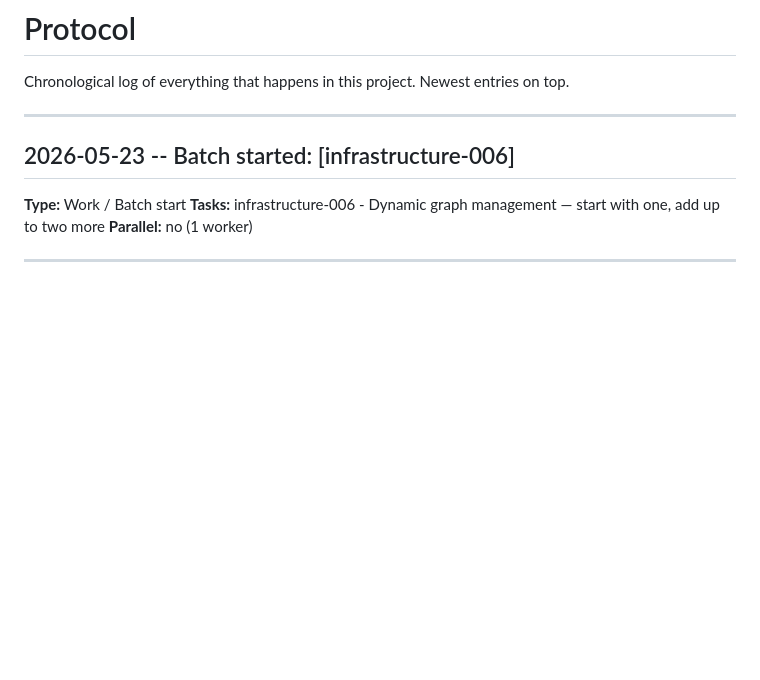
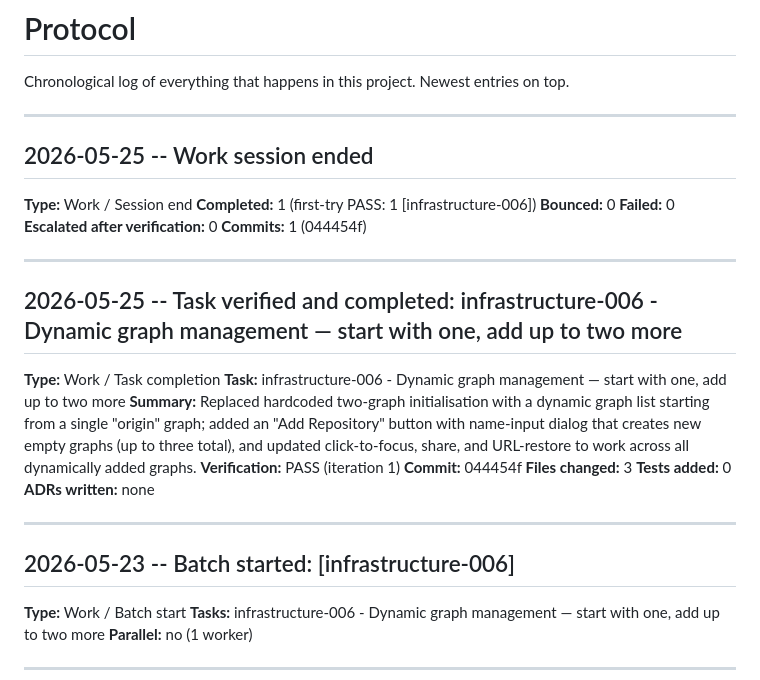
Before and after one commit to rolandkrueger/git-whiteboard-app, a Markdown page: .agentheim/knowledge/protocol.md, the part around the change. Drawn GitHub-style; blank space fills up the shorter version.

Commit message:
chore(infrastructure): record commit SHA and session end for infrastructure-006
Co-Authored-By: Claude Sonnet 4.6 <noreply@anthropic.com>

```diff
--- a/.agentheim/knowledge/protocol.md
+++ b/.agentheim/knowledge/protocol.md
@@ -2,6 +2,30 @@
 
 Chronological log of everything that happens in this project.
 Newest entries on top.
+
+---
+
+## 2026-05-25 -- Work session ended
+
+**Type:** Work / Session end
+**Completed:** 1 (first-try PASS: 1 [infrastructure-006])
+**Bounced:** 0
+**Failed:** 0
+**Escalated after verification:** 0
+**Commits:** 1 (044454f)
+
+---
+
+## 2026-05-25 -- Task verified and completed: infrastructure-006 - Dynamic graph management — start with one, add up to two more
+
+**Type:** Work / Task completion
+**Task:** infrastructure-006 - Dynamic graph management — start with one, add up to two more
+**Summary:** Replaced hardcoded two-graph initialisation with a dynamic graph list starting from a single "origin" graph; added an "Add Repository" button with name-input dialog that creates new empty graphs (up to three total), and updated click-to-focus, share, and URL-restore to work across all dynamically added graphs.
+**Verification:** PASS (iteration 1)
+**Commit:** 044454f
+**Files changed:** 3
+**Tests added:** 0
+**ADRs written:** none
 
 ---
 
```
Also changed, not shown: 2 other files.
